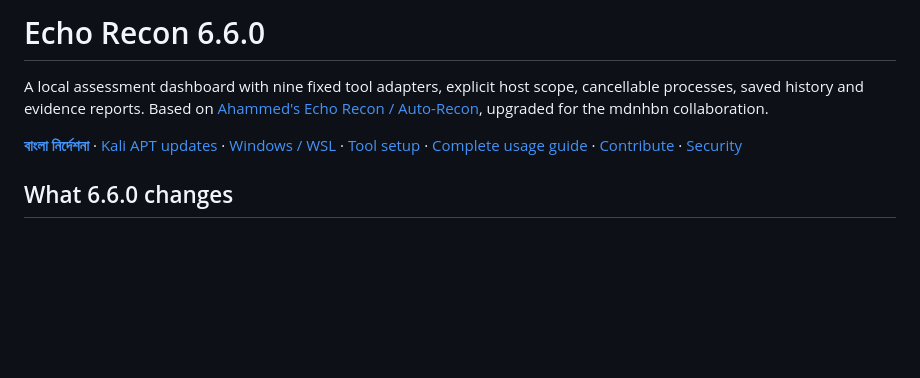
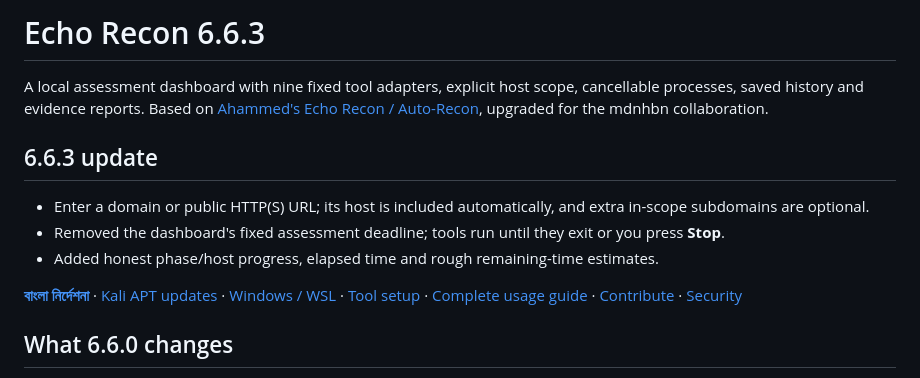
Before and after one commit to mdnhbn/echo-recon-workspace, a Markdown page: README.md, the part around the change. Drawn GitHub-style; blank space fills up the shorter version.

```diff
--- a/README.md
+++ b/README.md
@@ -1,6 +1,12 @@
-# Echo Recon 6.6.0
+# Echo Recon 6.6.3
 
 A local assessment dashboard with nine fixed tool adapters, explicit host scope, cancellable processes, saved history and evidence reports. Based on [Ahammed's Echo Recon / Auto-Recon](https://github.com/ahammed18122002-art/auto-rec), upgraded for the mdnhbn collaboration.
+
+## 6.6.3 update
+
+- Enter a domain or public HTTP(S) URL; its host is included automatically, and extra in-scope subdomains are optional.
+- Removed the dashboard's fixed assessment deadline; tools run until they exit or you press **Stop**.
+- Added honest phase/host progress, elapsed time and rough remaining-time estimates.
 
 **[বাংলা নির্দেশনা](README.bn.md)** · [Kali APT updates](docs/APT.md) · [Windows / WSL](docs/WINDOWS.md) · [Tool setup](docs/TOOLS.md) · [Complete usage guide](docs/USAGE.md) · [Contribute](CONTRIBUTING.md) · [Security](SECURITY.md)
 
```
Also changed, not shown: README.bn.md (+7 -1 lines).
